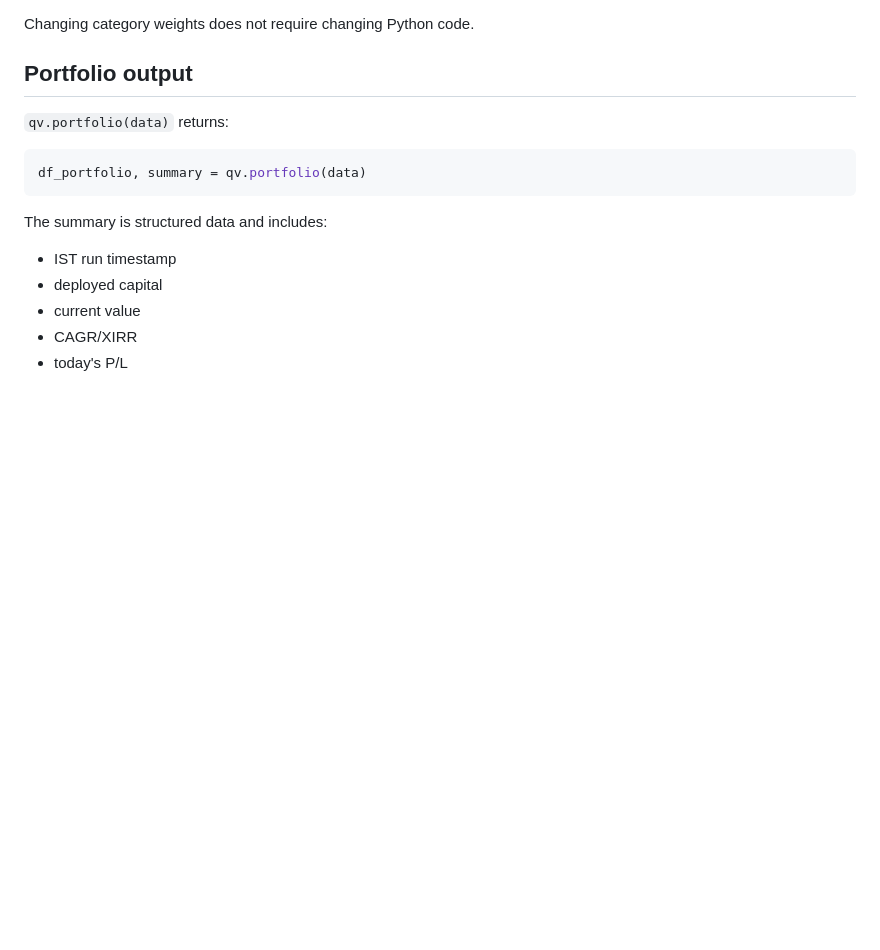
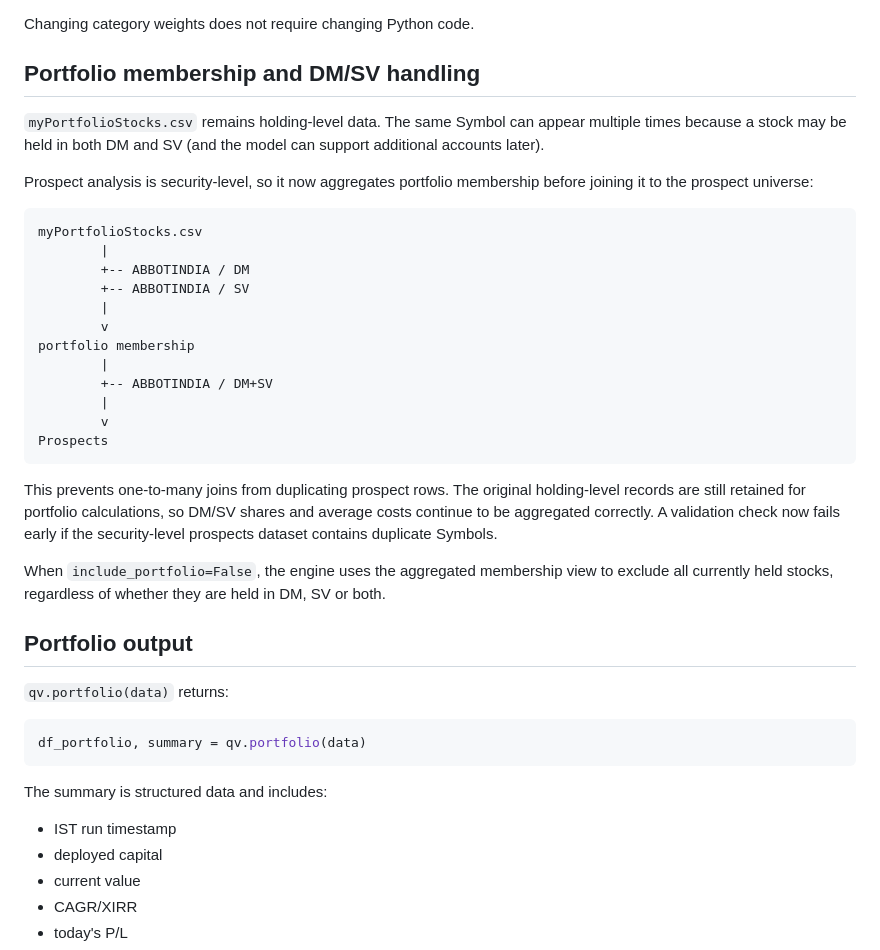
Before and after one commit to ankit-rathi/Quantvesting_v3, a Markdown page: README.md, the part around the change. Drawn GitHub-style; blank space fills up the shorter version.

````diff
--- a/README.md
+++ b/README.md
@@ -70,6 +70,40 @@ is intentionally not used to filter the engine's ranking universe.
 - technical parameters
 
 Changing category weights does not require changing Python code.
+
+## Portfolio membership and DM/SV handling
+
+`myPortfolioStocks.csv` remains holding-level data. The same Symbol can
+appear multiple times because a stock may be held in both DM and SV (and the
+model can support additional accounts later).
+
+Prospect analysis is security-level, so it now aggregates portfolio
+membership before joining it to the prospect universe:
+
+```text
+myPortfolioStocks.csv
+        |
+        +-- ABBOTINDIA / DM
+        +-- ABBOTINDIA / SV
+        |
+        v
+portfolio membership
+        |
+        +-- ABBOTINDIA / DM+SV
+        |
+        v
+Prospects
+```
+
+This prevents one-to-many joins from duplicating prospect rows. The original
+holding-level records are still retained for portfolio calculations, so DM/SV
+shares and average costs continue to be aggregated correctly. A validation
+check now fails early if the security-level prospects dataset contains
+duplicate Symbols.
+
+When `include_portfolio=False`, the engine uses the aggregated membership view
+to exclude all currently held stocks, regardless of whether they are held in
+DM, SV or both.
 
 ## Portfolio output
 
````
